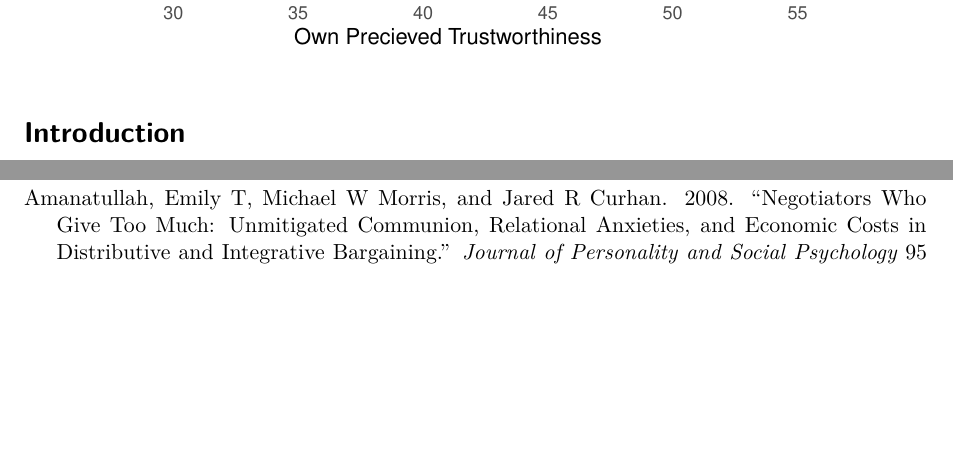
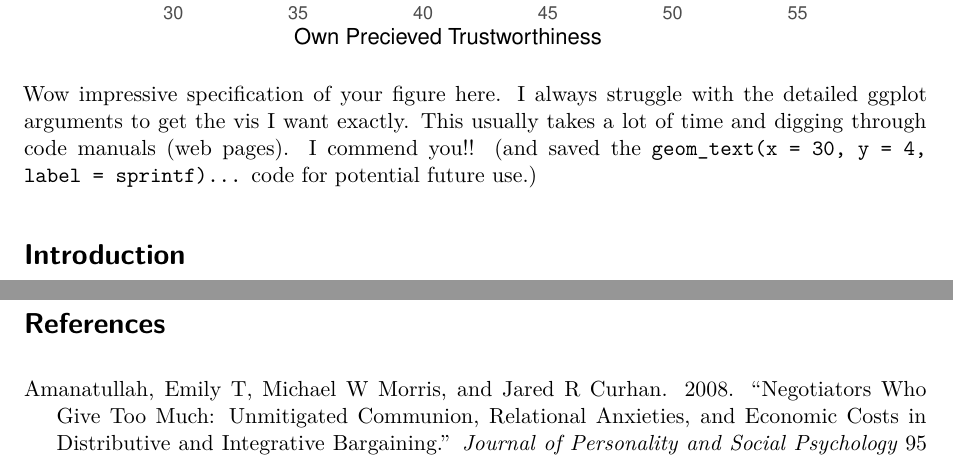
Before and after one commit to pfingston/data_final, a Quarto document (scripts/manuscript.qmd): two parts of pages 3 and 7 of 8, joined at a grey line, cut so that both start at the same text, the shorter picture padded with empty space. Rendered offline with R 4.5, knitr and Pandoc in place of Quarto, then LaTeX, with nearby package versions; column names are cleaned by a stand-in for the janitor package.

Commit message:
Learned another line of code from this group

````diff
--- a/scripts/manuscript.qmd
+++ b/scripts/manuscript.qmd
@@ -140,6 +140,8 @@ sd_age <- sd(comm$age) %>% round(2)
 
 ```
 
+Wow impressive specification of your figure here. I always struggle with the detailed ggplot arguments to get the vis I want exactly. This usually takes a lot of time and digging through code manuals (web pages). I commend you!! (and saved the ` geom_text(x = 30, y = 4, label = sprintf)...` code for potential future use.)
+
 # Introduction
 
 By the time a child turns 18, they have spent approximately 15% of their life at school [@wherry2004]. Thus, for many young adults, teachers they've encountered are often some of the most influential people in shaping their current knowledge base. In addition to influencing student learning and test-scores, supportive teacher communication behaviors have been shown to impact feelings of satisfaction and self-efficacy [@blazar2016; @frymier2000; @chesebro2000]. Additionally, @Bruney2013 found that teacher relationships are crucial for a young adult's independent thinking skills, which can lead to a greater life satisfaction. While childhood is often associated with growth and development, young adulthood is also a time of great advancement in life [@parks2005]. During this period, young adults are beginning to apply the knowledge they have gained throughout their lives without direct guidance from a parent or authority figure. As such, to be successful in this stage of life, young adults need a strong foundation in independent thinking [@Bruney2013]. In order to build that foundation, experiences of trustful interpersonal relationships with authority figures, such as teachers, are essential in providing support as young adults reconfigure their identities [@parks2005]. Yet, there is a dearth of research focused on investigating the ways in which overall trust of young adults may be influenced by teachers' communicative behaviors.
````
